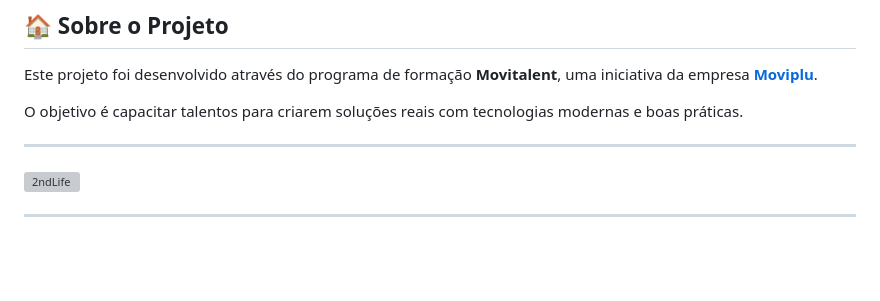
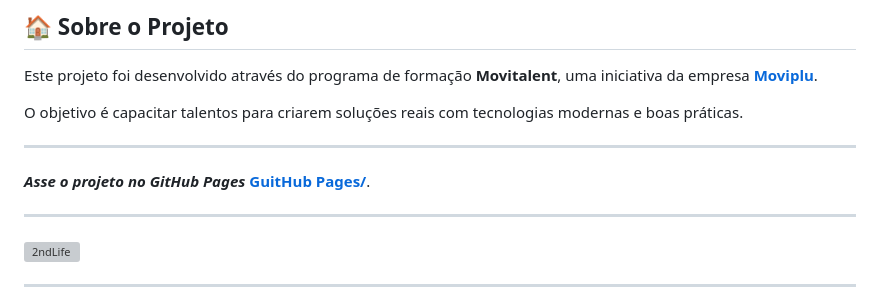
Before and after one commit to giovanigchaves/2ndLife, a Markdown page: README.md, the part around the change. Rendered like a GitHub page; blank space fills up the shorter version; grey boxes are pictures that could not be loaded.

```diff
--- a/README.md
+++ b/README.md
@@ -11,6 +11,11 @@
 Este projeto foi desenvolvido através do programa de formação **Movitalent**, uma iniciativa da empresa [**Moviplu**](https://www.moviplu.com/).
 
 O objetivo é capacitar talentos para criarem soluções reais com tecnologias modernas e boas práticas.
+
+---
+
+ ***Asse o projeto no GitHub Pages***  **[GuitHub Pages/](https://giovanigchaves.github.io/2ndLife/)**.
+
 
 ---
 
```
